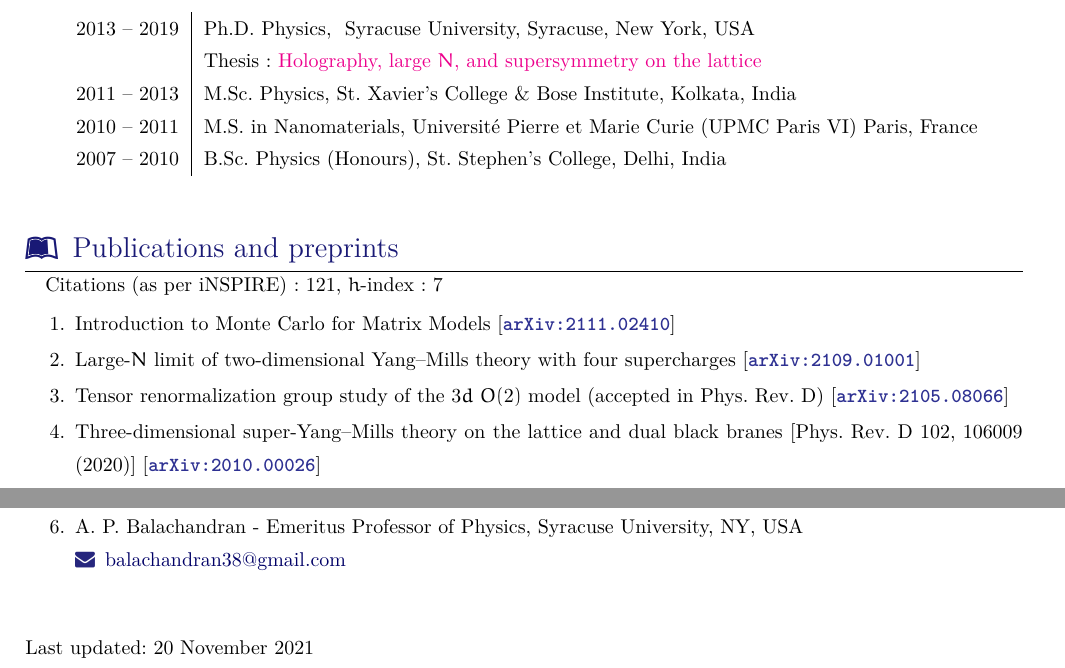
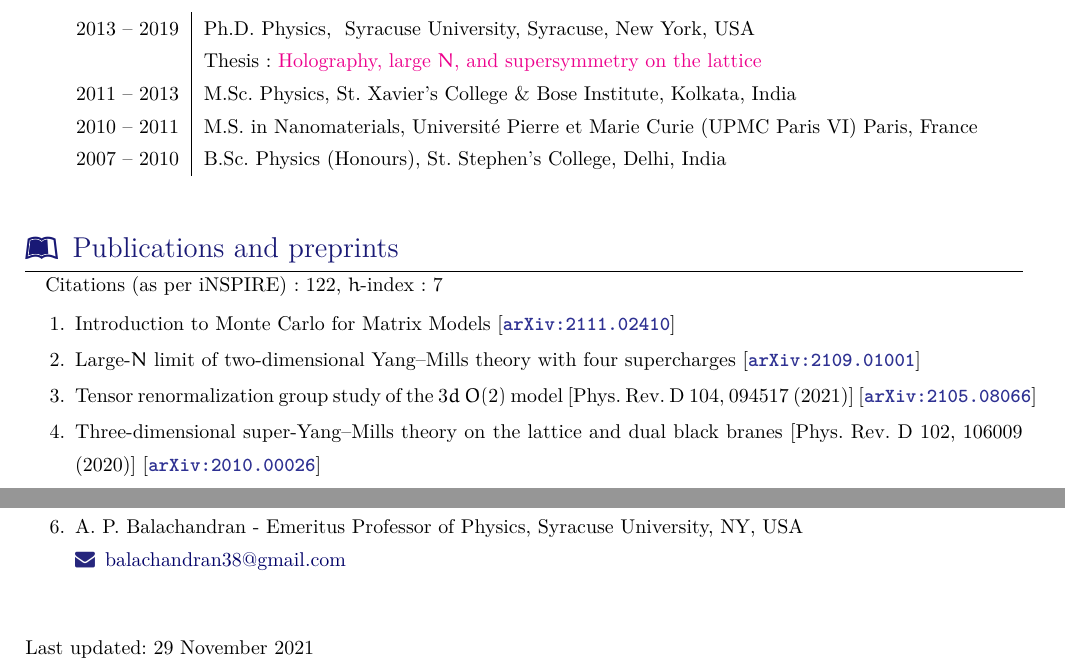
Before and after one commit to rgjha/CV_RGJ, a LaTeX CV (rjha_cv.tex, which reads section_publications.tex): two parts of pages 1 and 4 of 4, joined at a grey line, cut so that both start at the same text. Compiled offline with XeLaTeX; a missing font is replaced by an installed copy or a similar font; a LaTeX package or settings file that is missing is left out.

Commit message:
Add journal ref.

```diff
--- a/rjha_cv.tex
+++ b/rjha_cv.tex
@@ -67,5 +67,5 @@
 	\vspace{4mm}
  	\input{section_references}
 	\noindent \\
-	\texttt{Last updated:} 20 November 2021
+	\texttt{Last updated:} 29 November 2021
 \end{document}
--- a/section_publications.tex
+++ b/section_publications.tex
@@ -1,12 +1,13 @@
 \sectionTitle{Publications and preprints }{\faLeanpub}
-~~ Citations (as per iNSPIRE): $121$, $h$-index: $7$
+~~ Citations (as per iNSPIRE): $122$, $h$-index: $7$
 % C: 81
 %\footnote{$\bigstar$ = Published Conference Talks}
 %\begin{longtable}{R{2.5cm}|p{14.8cm}}
 \begin{enumerate}
  \item Introduction to Monte Carlo for Matrix Models [\texttt{\textbf{\COL{\href{https://arxiv.org/abs/2111.02410}{arXiv:2111.02410}}}}]
  \item Large-$N$ limit of two-dimensional Yang--Mills theory with four supercharges [\texttt{\textbf{\COL{\href{https://arxiv.org/abs/2109.01001}{arXiv:2109.01001}}}}]
- \item Tensor renormalization group study of the $3d$ $O(2)$ model (accepted in Phys. Rev. D) [\texttt{\textbf{\COL{\href{https://arxiv.org/abs/2105.08066}{arXiv:2105.08066}}}}]
+ \item Tensor renormalization group study of the $3d$ $O(2)$ model [\href{https://journals.aps.org/prd/abstract/10.1103/PhysRevD.104.094517}{Phys.\ Rev.\ D {\bf 104}, 094517 (2021)}]
+ [\texttt{\textbf{\COL{\href{https://arxiv.org/abs/2105.08066}{arXiv:2105.08066}}}}]
  \item Three-dimensional super-Yang--Mills theory on the lattice and dual black branes [\href{https://journals.aps.org/prd/abstract/10.1103/PhysRevD.102.106009}{Phys.\ Rev.\ D {\bf 102}, 106009 (2020)}] [\textbf{\texttt{\COL{\href{https://arxiv.org/abs/2010.00026}{arXiv:2010.00026}}}}]
  \item Positive geometries for all scalar theories from twisted intersection theory [\href{https://journals.aps.org/prresearch/abstract/10.1103/PhysRevResearch.2.033119}{Phys.\ Rev.\ Research {\bf 2}, 033119 (2020)}] [\texttt{\textbf{\COL{\href{https://arxiv.org/abs/2006.15359}{arXiv:2006.15359}}}}]
   \item Critical analysis of two-dimensional classical XY model [\href{https://iopscience.iop.org/article/10.1088/1742-5468/aba686/pdf}{J. Stat. Mech. (2020) 083203}] [\texttt{\textbf{\COL{\href{https://arxiv.org/abs/2004.06314}{arXiv:2004.06314}}}}]
```
Also changed, not shown: rjha_cv.pdf.
